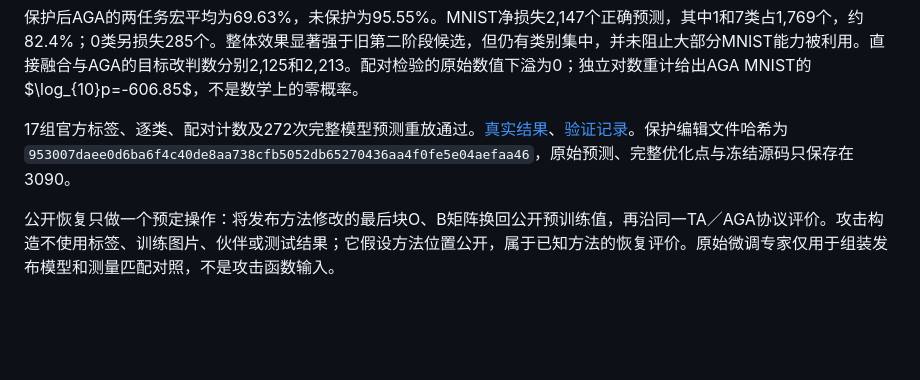
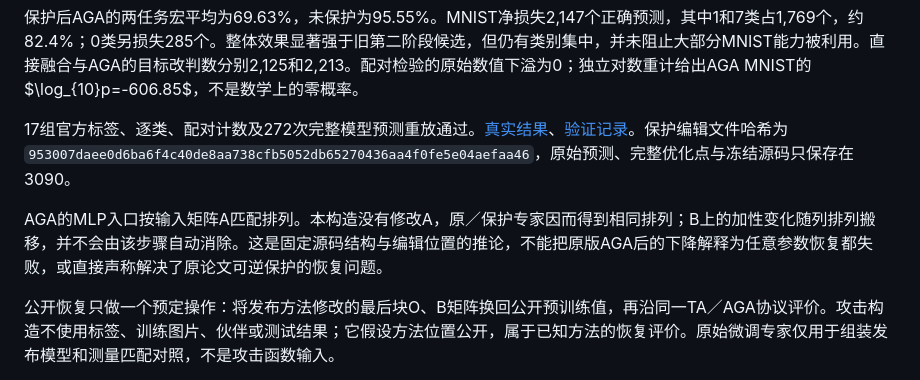
Before and after one commit to Jpl-hub/posthoc-merge-security, a Markdown page: notes/phase2_boundary.md, the part around the change. Drawn GitHub-style; blank space fills up the shorter version.

Commit message:
Clarify the original AGA permutation assumption and the additive publication scope

```diff
--- a/notes/phase2_boundary.md
+++ b/notes/phase2_boundary.md
@@ -68,6 +68,8 @@ $$q=-J^+r,\qquad r_{x,c}=\frac{(s_y^\prime-s_c^\prime)-(s_y-s_c)}{s_y-s_c}.$$
 
 17组官方标签、逐类、配对计数及272次完整模型预测重放通过。[真实结果](../results/boundary_eval/summary.json)、[验证记录](../results/boundary_eval/independent_validation.json)。保护编辑文件哈希为`953007daee0d6ba6f4c40de8aa738cfb5052db65270436aa4f0fe5e04aefaa46`，原始预测、完整优化点与冻结源码只保存在3090。
 
+AGA的MLP入口按输入矩阵A匹配排列。本构造没有修改A，原／保护专家因而得到相同排列；B上的加性变化随列排列搬移，并不会由该步骤自动消除。这是固定源码结构与编辑位置的推论，不能把原版AGA后的下降解释为任意参数恢复都失败，或直接声称解决了原论文可逆保护的恢复问题。
+
 公开恢复只做一个预定操作：将发布方法修改的最后块O、B矩阵换回公开预训练值，再沿同一TA／AGA协议评价。攻击构造不使用标签、训练图片、伙伴或测试结果；它假设方法位置公开，属于已知方法的恢复评价。原始微调专家仅用于组装发布模型和测量匹配对照，不是攻击函数输入。
 
 令$S$为这两个矩阵，定义$C_S(\theta)_S=\theta_{0,S}$、$C_S(\theta)_{\bar S}=\theta_{\bar S}$。因为发布只在$S$中修改参数，必然有
```
